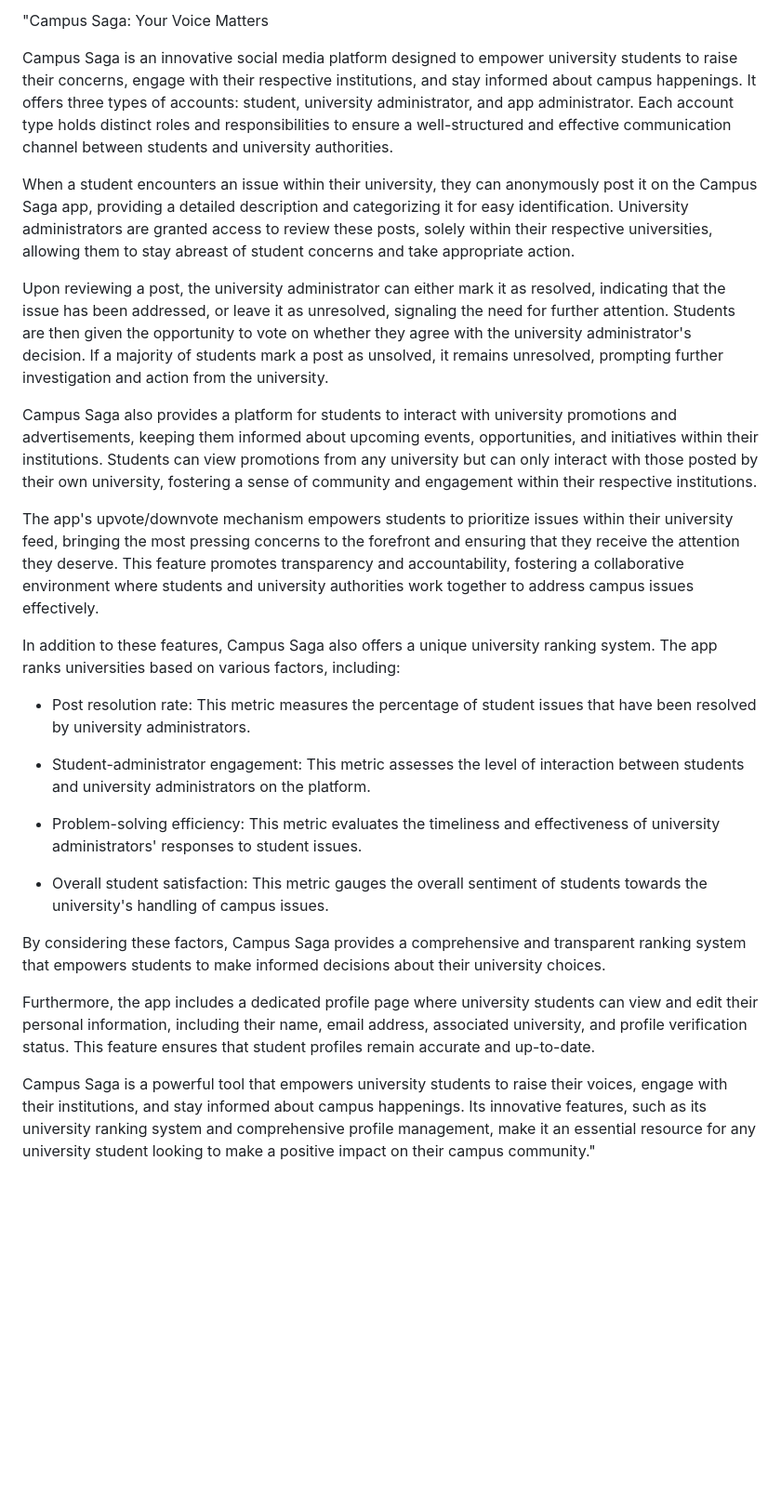
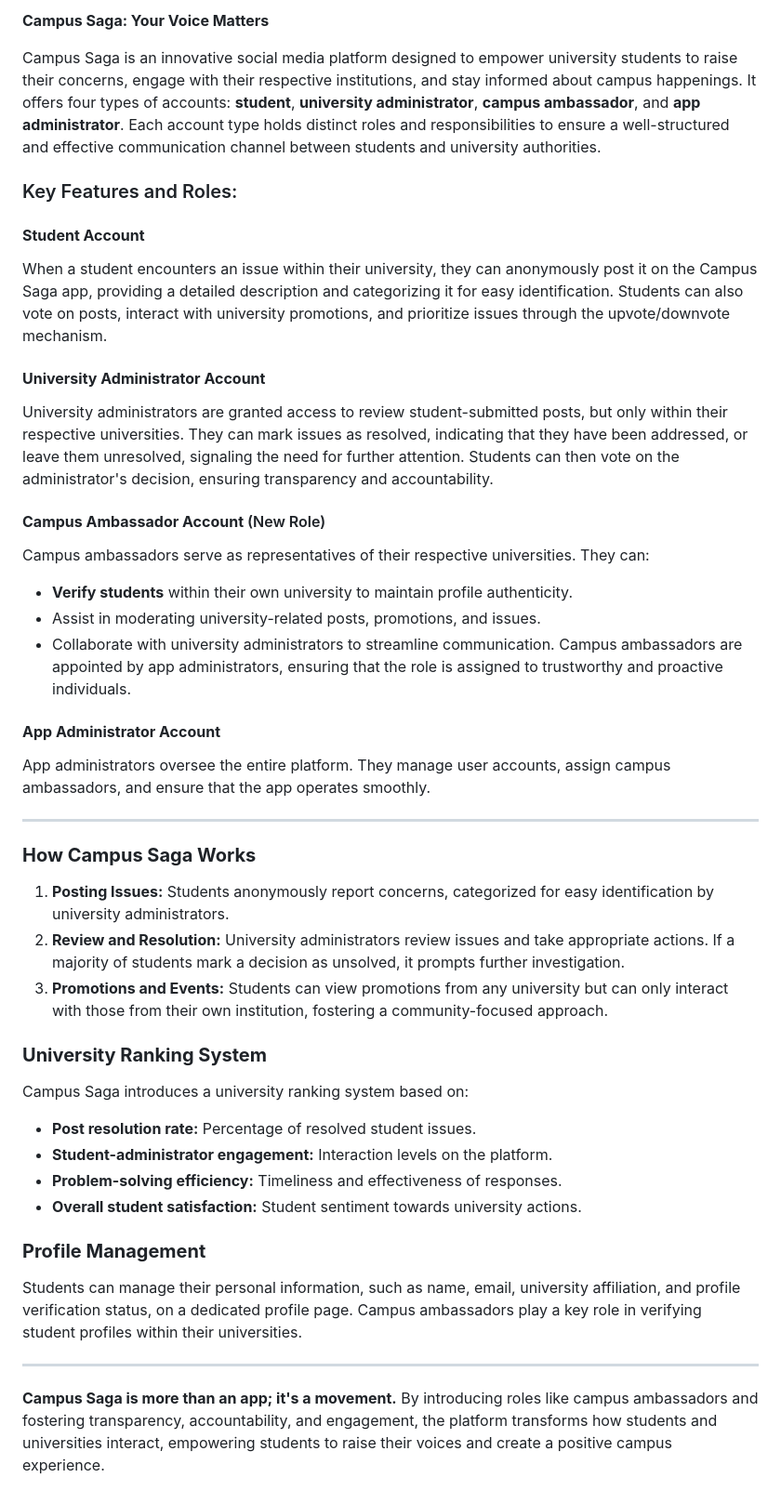
Before and after one commit to zamansheikh/campus_saga, a Markdown page: docs/Description.md, the part around the change. Shown at 93% size. Drawn GitHub-style; blank space fills up the shorter version.

```diff
--- a/docs/Description.md
+++ b/docs/Description.md
@@ -1,27 +1,43 @@
-"Campus Saga: Your Voice Matters
+**Campus Saga: Your Voice Matters**
 
-Campus Saga is an innovative social media platform designed to empower university students to raise their concerns, engage with their respective institutions, and stay informed about campus happenings. It offers three types of accounts: student, university administrator, and app administrator. Each account type holds distinct roles and responsibilities to ensure a well-structured and effective communication channel between students and university authorities.
+Campus Saga is an innovative social media platform designed to empower university students to raise their concerns, engage with their respective institutions, and stay informed about campus happenings. It offers four types of accounts: **student**, **university administrator**, **campus ambassador**, and **app administrator**. Each account type holds distinct roles and responsibilities to ensure a well-structured and effective communication channel between students and university authorities.
 
-When a student encounters an issue within their university, they can anonymously post it on the Campus Saga app, providing a detailed description and categorizing it for easy identification. University administrators are granted access to review these posts, solely within their respective universities, allowing them to stay abreast of student concerns and take appropriate action.
+### Key Features and Roles:
 
-Upon reviewing a post, the university administrator can either mark it as resolved, indicating that the issue has been addressed, or leave it as unresolved, signaling the need for further attention. Students are then given the opportunity to vote on whether they agree with the university administrator's decision. If a majority of students mark a post as unsolved, it remains unresolved, prompting further investigation and action from the university.
+#### **Student Account**
+When a student encounters an issue within their university, they can anonymously post it on the Campus Saga app, providing a detailed description and categorizing it for easy identification. Students can also vote on posts, interact with university promotions, and prioritize issues through the upvote/downvote mechanism.
 
-Campus Saga also provides a platform for students to interact with university promotions and advertisements, keeping them informed about upcoming events, opportunities, and initiatives within their institutions. Students can view promotions from any university but can only interact with those posted by their own university, fostering a sense of community and engagement within their respective institutions.
+#### **University Administrator Account**
+University administrators are granted access to review student-submitted posts, but only within their respective universities. They can mark issues as resolved, indicating that they have been addressed, or leave them unresolved, signaling the need for further attention. Students can then vote on the administrator's decision, ensuring transparency and accountability.
 
-The app's upvote/downvote mechanism empowers students to prioritize issues within their university feed, bringing the most pressing concerns to the forefront and ensuring that they receive the attention they deserve. This feature promotes transparency and accountability, fostering a collaborative environment where students and university authorities work together to address campus issues effectively.
+#### **Campus Ambassador Account** (New Role)
+Campus ambassadors serve as representatives of their respective universities. They can:
+- **Verify students** within their own university to maintain profile authenticity.
+- Assist in moderating university-related posts, promotions, and issues.
+- Collaborate with university administrators to streamline communication.
+Campus ambassadors are appointed by app administrators, ensuring that the role is assigned to trustworthy and proactive individuals.
 
-In addition to these features, Campus Saga also offers a unique university ranking system. The app ranks universities based on various factors, including:
+#### **App Administrator Account**
+App administrators oversee the entire platform. They manage user accounts, assign campus ambassadors, and ensure that the app operates smoothly.
 
-* Post resolution rate: This metric measures the percentage of student issues that have been resolved by university administrators.
+---
 
-* Student-administrator engagement: This metric assesses the level of interaction between students and university administrators on the platform.
+### **How Campus Saga Works**
 
-* Problem-solving efficiency: This metric evaluates the timeliness and effectiveness of university administrators' responses to student issues.
+1. **Posting Issues:** Students anonymously report concerns, categorized for easy identification by university administrators.
+2. **Review and Resolution:** University administrators review issues and take appropriate actions. If a majority of students mark a decision as unsolved, it prompts further investigation.
+3. **Promotions and Events:** Students can view promotions from any university but can only interact with those from their own institution, fostering a community-focused approach.
 
-* Overall student satisfaction: This metric gauges the overall sentiment of students towards the university's handling of campus issues.
+### **University Ranking System**
+Campus Saga introduces a university ranking system based on:
+- **Post resolution rate:** Percentage of resolved student issues.
+- **Student-administrator engagement:** Interaction levels on the platform.
+- **Problem-solving efficiency:** Timeliness and effectiveness of responses.
+- **Overall student satisfaction:** Student sentiment towards university actions.
 
-By considering these factors, Campus Saga provides a comprehensive and transparent ranking system that empowers students to make informed decisions about their university choices.
+### **Profile Management**
+Students can manage their personal information, such as name, email, university affiliation, and profile verification status, on a dedicated profile page. Campus ambassadors play a key role in verifying student profiles within their universities.
 
-Furthermore, the app includes a dedicated profile page where university students can view and edit their personal information, including their name, email address, associated university, and profile verification status. This feature ensures that student profiles remain accurate and up-to-date.
+---
 
-Campus Saga is a powerful tool that empowers university students to raise their voices, engage with their institutions, and stay informed about campus happenings. Its innovative features, such as its university ranking system and comprehensive profile management, make it an essential resource for any university student looking to make a positive impact on their campus community."
+**Campus Saga is more than an app; it's a movement.** By introducing roles like campus ambassadors and fostering transparency, accountability, and engagement, the platform transforms how students and universities interact, empowering students to raise their voices and create a positive campus experience.
```
